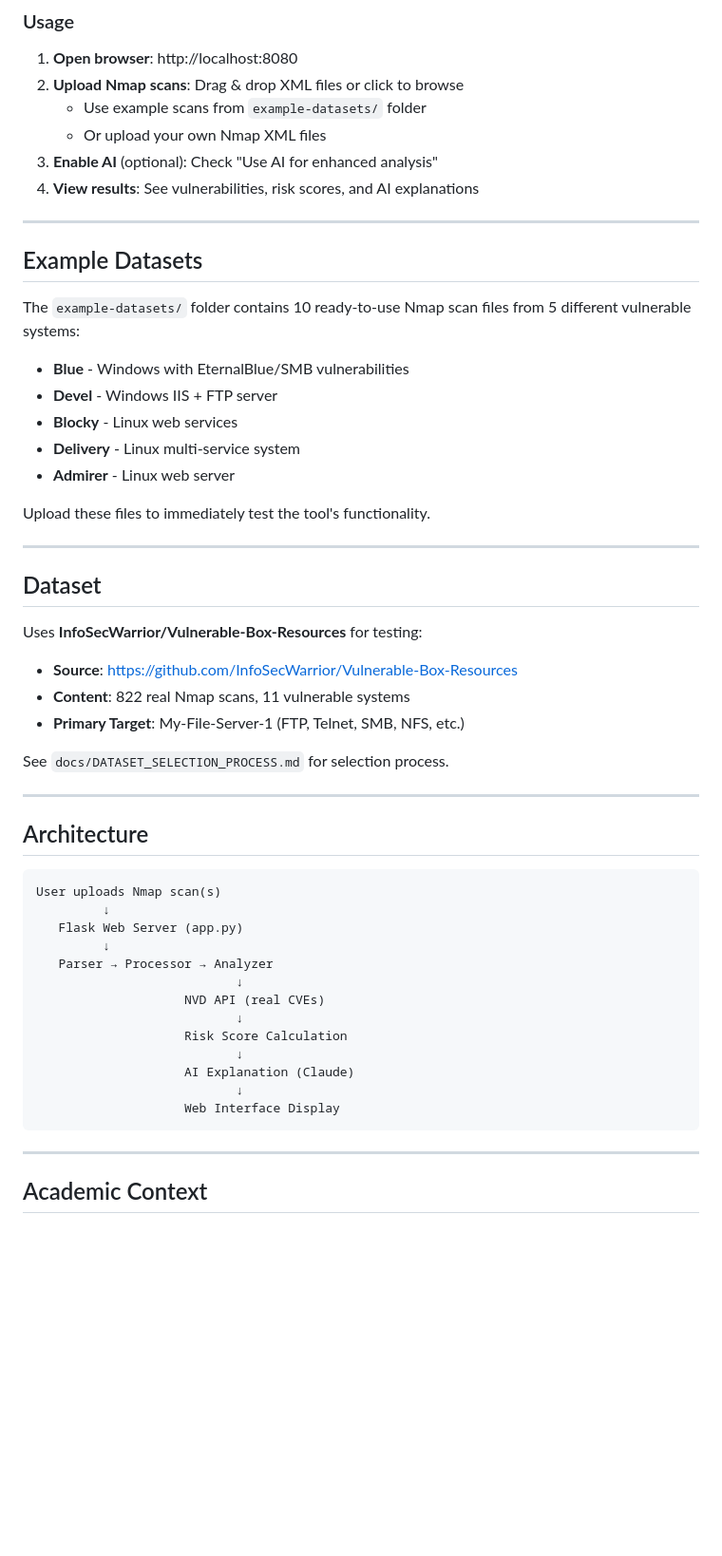
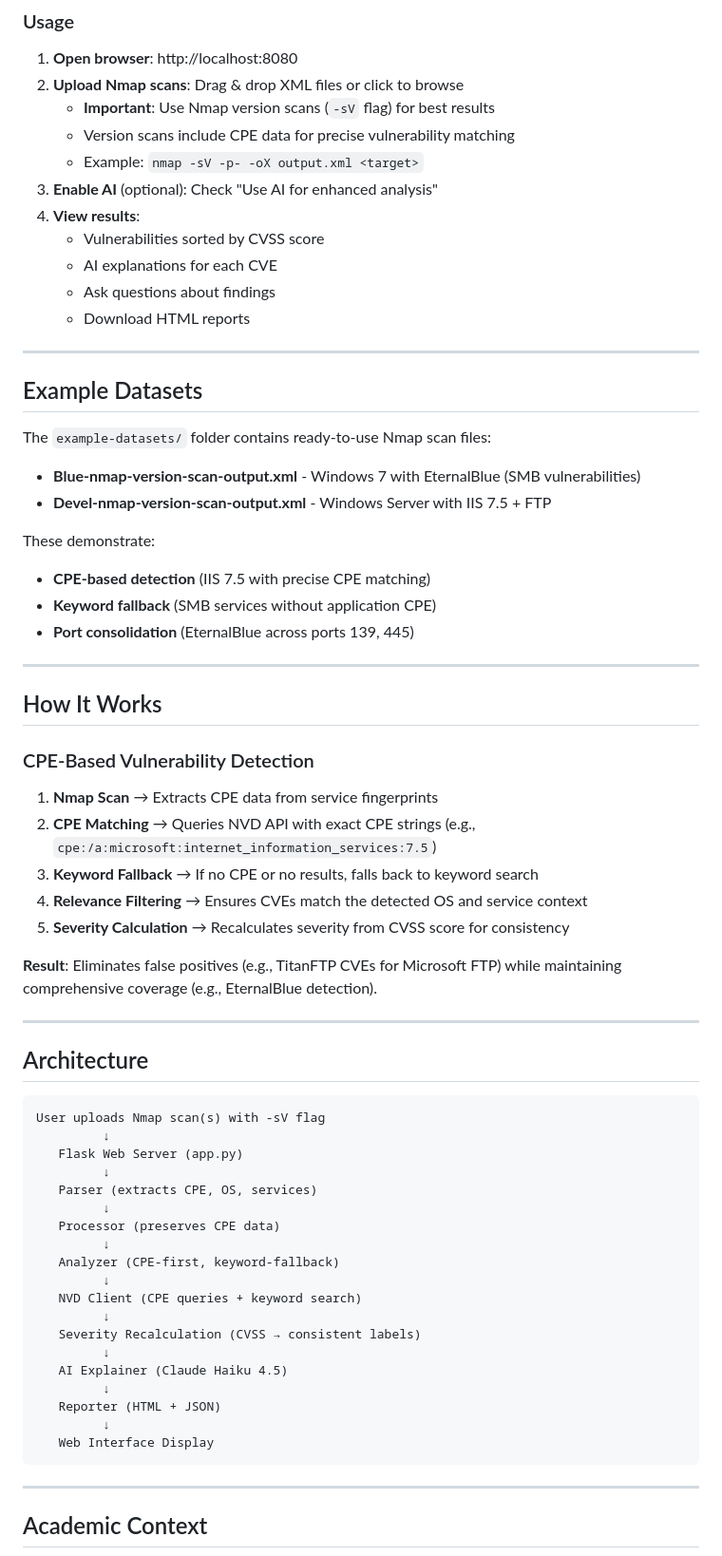
Before and after one commit to JusRockGMU/CYSE-610-Spring-2026-AI-Assisted-Network-Exposure-Analysis-Tool, a Markdown page: README.md, the part around one of its changes. Shown at 95% size. GitHub-like rendering; blank space fills up the shorter version.

````diff
--- a/README.md
+++ b/README.md
@@ -126,53 +122,67 @@ make clean   # Remove container and image
 
 1. **Open browser**: http://localhost:8080
 2. **Upload Nmap scans**: Drag & drop XML files or click to browse
-   - Use example scans from `example-datasets/` folder
-   - Or upload your own Nmap XML files
+   - **Important**: Use Nmap version scans (`-sV` flag) for best results
+   - Version scans include CPE data for precise vulnerability matching
+   - Example: `nmap -sV -p- -oX output.xml <target>`
 3. **Enable AI** (optional): Check "Use AI for enhanced analysis"
-4. **View results**: See vulnerabilities, risk scores, and AI explanations
+4. **View results**:
+   - Vulnerabilities sorted by CVSS score
+   - AI explanations for each CVE
+   - Ask questions about findings
+   - Download HTML reports
 
 ---
 
 ## Example Datasets
 
-The `example-datasets/` folder contains 10 ready-to-use Nmap scan files from 5 different vulnerable systems:
-- **Blue** - Windows with EternalBlue/SMB vulnerabilities
-- **Devel** - Windows IIS + FTP server
-- **Blocky** - Linux web services
-- **Delivery** - Linux multi-service system
-- **Admirer** - Linux web server
+The `example-datasets/` folder contains ready-to-use Nmap scan files:
+- **Blue-nmap-version-scan-output.xml** - Windows 7 with EternalBlue (SMB vulnerabilities)
+- **Devel-nmap-version-scan-output.xml** - Windows Server with IIS 7.5 + FTP
 
-Upload these files to immediately test the tool's functionality.
+These demonstrate:
+- **CPE-based detection** (IIS 7.5 with precise CPE matching)
+- **Keyword fallback** (SMB services without application CPE)
+- **Port consolidation** (EternalBlue across ports 139, 445)
 
 ---
 
-## Dataset
+## How It Works
 
-Uses **InfoSecWarrior/Vulnerable-Box-Resources** for testing:
-- **Source**: https://github.com/InfoSecWarrior/Vulnerable-Box-Resources
-- **Content**: 822 real Nmap scans, 11 vulnerable systems
-- **Primary Target**: My-File-Server-1 (FTP, Telnet, SMB, NFS, etc.)
+### CPE-Based Vulnerability Detection
 
-See `docs/DATASET_SELECTION_PROCESS.md` for selection process.
+1. **Nmap Scan** → Extracts CPE data from service fingerprints
+2. **CPE Matching** → Queries NVD API with exact CPE strings (e.g., `cpe:/a:microsoft:internet_information_services:7.5`)
+3. **Keyword Fallback** → If no CPE or no results, falls back to keyword search
+4. **Relevance Filtering** → Ensures CVEs match the detected OS and service context
+5. **Severity Calculation** → Recalculates severity from CVSS score for consistency
+
+**Result**: Eliminates false positives (e.g., TitanFTP CVEs for Microsoft FTP) while maintaining comprehensive coverage (e.g., EternalBlue detection).
 
 ---
 
 ## Architecture
 
 ```
-User uploads Nmap scan(s)
+User uploads Nmap scan(s) with -sV flag
          ↓
    Flask Web Server (app.py)
          ↓
-   Parser → Processor → Analyzer
-                           ↓
-                    NVD API (real CVEs)
-                           ↓
-                    Risk Score Calculation
-                           ↓
-                    AI Explanation (Claude)
-                           ↓
-                    Web Interface Display
+   Parser (extracts CPE, OS, services)
+         ↓
+   Processor (preserves CPE data)
+         ↓
+   Analyzer (CPE-first, keyword-fallback)
+         ↓
+   NVD Client (CPE queries + keyword search)
+         ↓
+   Severity Recalculation (CVSS → consistent labels)
+         ↓
+   AI Explainer (Claude Haiku 4.5)
+         ↓
+   Reporter (HTML + JSON)
+         ↓
+   Web Interface Display
 ```
 
 ---
````
Also changed, not shown: other parts of README.md (+39 -34 lines).
